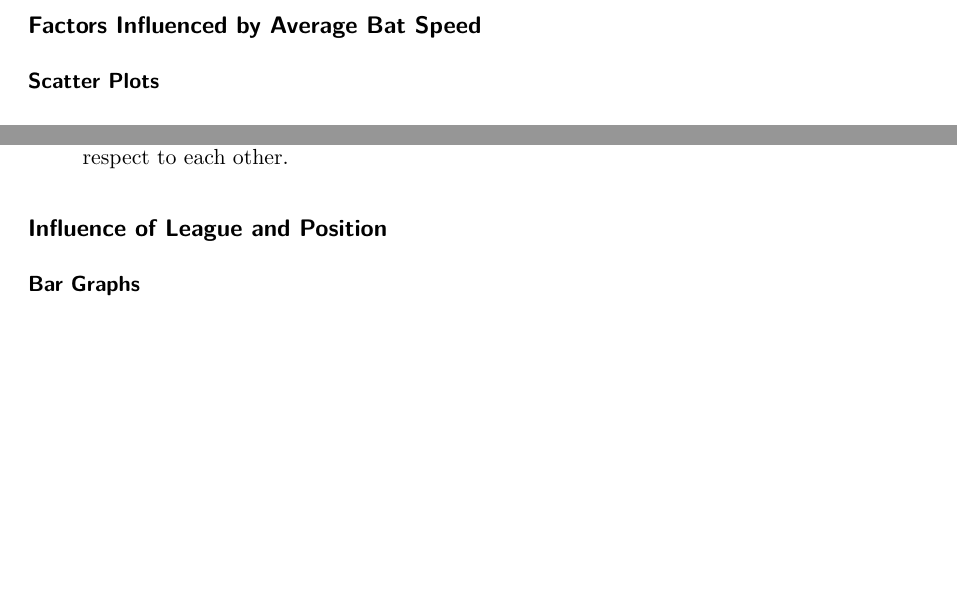
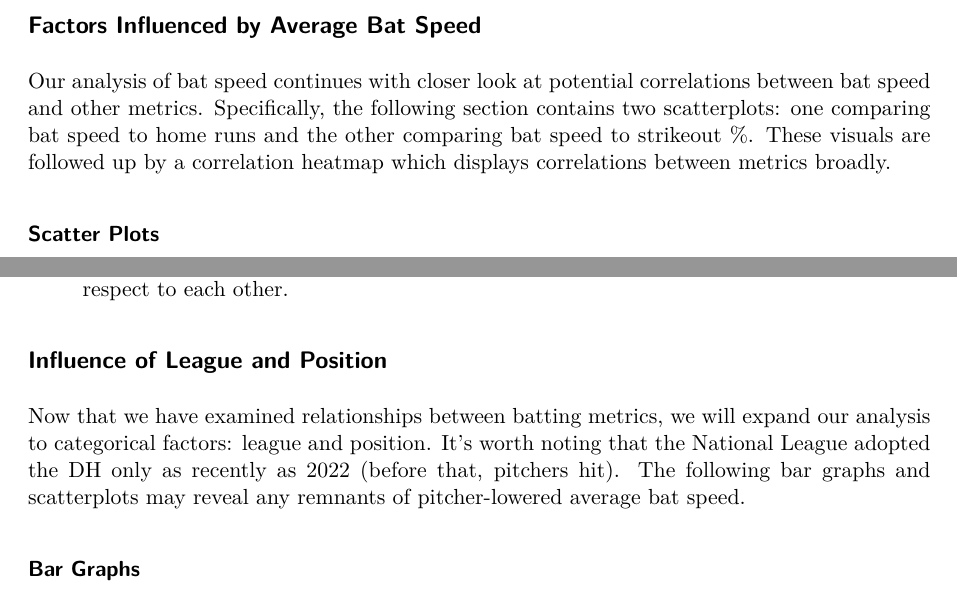
Before and after one commit to Stat184-Spring2025/Sec4_FP_AtticusRenault_NoahTobias_SeanDasovich, a Quarto document (FinalProjectReport.qmd): two parts of pages 6 and 7 of 9 before the commit and two parts of pages 6 and 7 of 10 after it, joined at a grey line, cut so that both start at the same text, the shorter picture padded with empty space. Rendered offline with R 4.5, knitr and Pandoc in place of Quarto, then LaTeX, with nearby package versions; some code elsewhere in the file could not run offline.

Commit message:
Update FinalProjectReport.qmd
added more "narrative text"

```diff
--- a/FinalProjectReport.qmd
+++ b/FinalProjectReport.qmd
@@ -309,6 +309,8 @@ Key Insights:
 
 ## Factors Influenced by Average Bat Speed
 
+Our analysis of bat speed continues with closer look at potential correlations between bat speed and other metrics. Specifically, the following section contains two scatterplots: one comparing bat speed to home runs and the other comparing bat speed to strikeout %. These visuals are followed up by a correlation heatmap which displays correlations between metrics broadly.
+
 ### Scatter Plots
 
 @homeRunvsAvgSwingSpeed visualizes the correlation between average bat speed (interchangeable with average swing speed) and home runs hit by qualified MLB batters. Home runs are increasingly emphasized in modern baseball, so this scatterplot could shed some light on how these metrics are related.
@@ -405,6 +407,8 @@ ggplot(correlation_melt, aes(x = Var1, y = Var2, fill = value)) +
 -   There are no negative correlations between variables; they all generally increase with respect to each other.
 
 ## Influence of League and Position
+
+Now that we have examined relationships between batting metrics, we will expand our analysis to categorical factors: league and position. It's worth noting that the National League adopted the DH only as recently as 2022 (before that, pitchers hit). The following bar graphs and scatterplots may reveal any remnants of pitcher-lowered average bat speed.
 
 ### Bar Graphs
 
```
